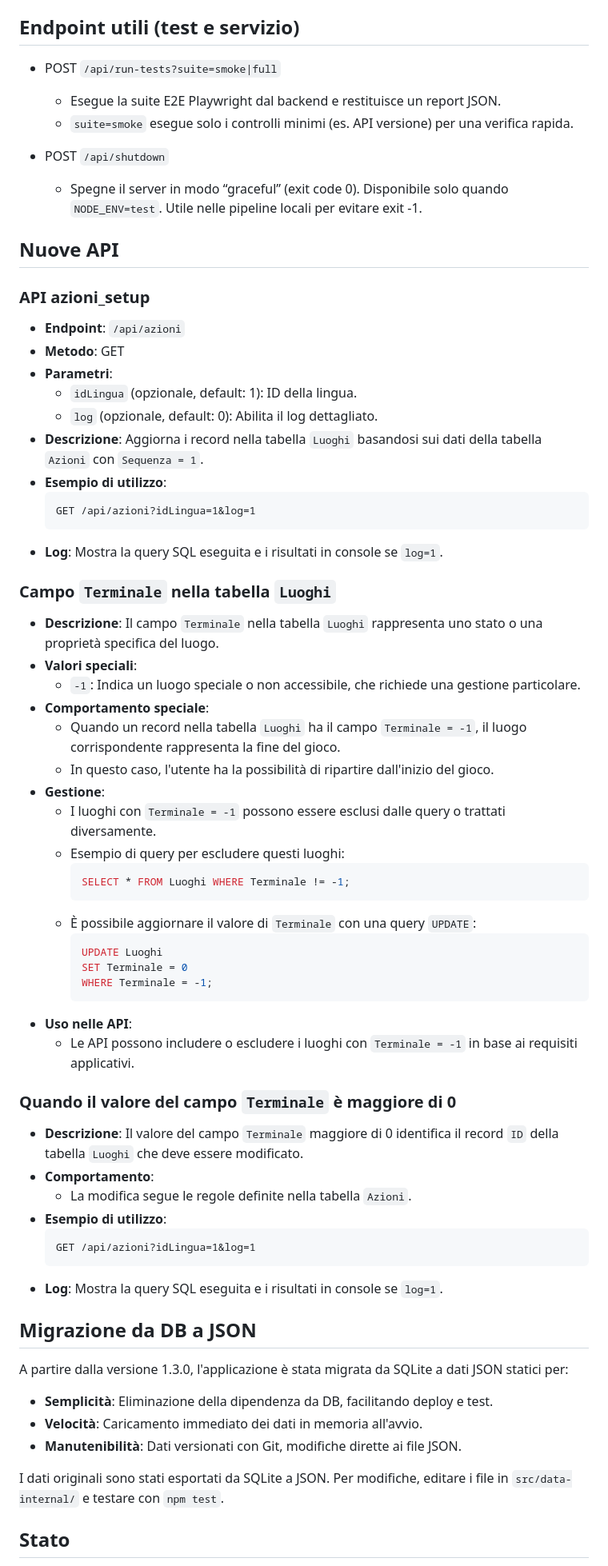
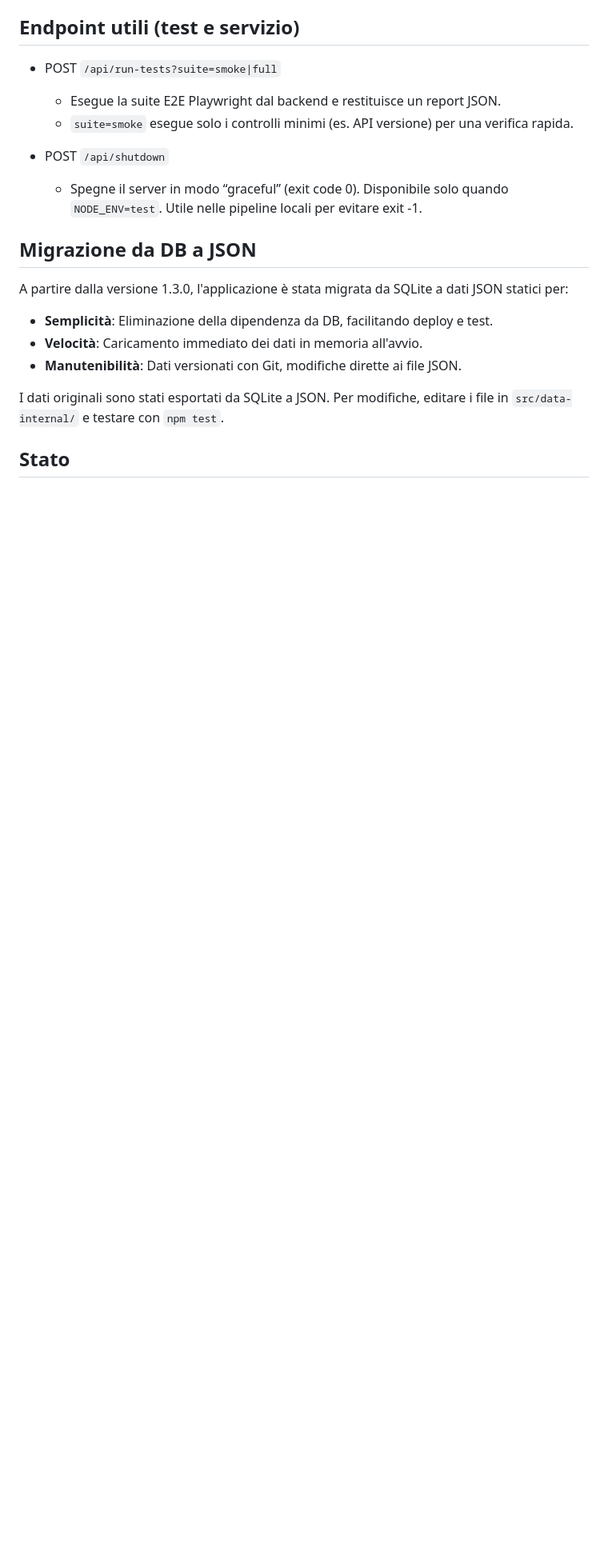
Before and after one commit to Aqualung61/MissioneOdessa, a Markdown page: README.md, the part around one of its changes. Shown at 80% size. GitHub-like rendering; blank space fills up the shorter version.

Commit message:
docs: allinea README a versione attuale

````diff
--- a/README.md
+++ b/README.md
@@ -69,55 +67,6 @@ I dati dell'applicazione sono memorizzati in file JSON statici in `src/data-inte
 
 - POST `/api/shutdown`
    - Spegne il server in modo “graceful” (exit code 0). Disponibile solo quando `NODE_ENV=test`. Utile nelle pipeline locali per evitare exit -1.
-
-## Nuove API
-
-### API azioni_setup
-- **Endpoint**: `/api/azioni`
-- **Metodo**: GET
-- **Parametri**:
-  - `idLingua` (opzionale, default: 1): ID della lingua.
-  - `log` (opzionale, default: 0): Abilita il log dettagliato.
-- **Descrizione**: Aggiorna i record nella tabella `Luoghi` basandosi sui dati della tabella `Azioni` con `Sequenza = 1`.
-- **Esempio di utilizzo**:
-  ```
-  GET /api/azioni?idLingua=1&log=1
-  ```
-- **Log**: Mostra la query SQL eseguita e i risultati in console se `log=1`.
-
-### Campo `Terminale` nella tabella `Luoghi`
-
-- **Descrizione**: Il campo `Terminale` nella tabella `Luoghi` rappresenta uno stato o una proprietà specifica del luogo.
-- **Valori speciali**:
-  - `-1`: Indica un luogo speciale o non accessibile, che richiede una gestione particolare.
-- **Comportamento speciale**:
-  - Quando un record nella tabella `Luoghi` ha il campo `Terminale = -1`, il luogo corrispondente rappresenta la fine del gioco.
-  - In questo caso, l'utente ha la possibilità di ripartire dall'inizio del gioco.
-- **Gestione**:
-  - I luoghi con `Terminale = -1` possono essere esclusi dalle query o trattati diversamente.
-  - Esempio di query per escludere questi luoghi:
-    ```sql
-    SELECT * FROM Luoghi WHERE Terminale != -1;
-    ```
-  - È possibile aggiornare il valore di `Terminale` con una query `UPDATE`:
-    ```sql
-    UPDATE Luoghi
-    SET Terminale = 0
-    WHERE Terminale = -1;
-    ```
-- **Uso nelle API**:
-  - Le API possono includere o escludere i luoghi con `Terminale = -1` in base ai requisiti applicativi.
-
-### Quando il valore del campo `Terminale` è maggiore di 0
-
-- **Descrizione**: Il valore del campo `Terminale` maggiore di 0 identifica il record `ID` della tabella `Luoghi` che deve essere modificato.
-- **Comportamento**:
-  - La modifica segue le regole definite nella tabella `Azioni`.
-- **Esempio di utilizzo**:
-  ```
-  GET /api/azioni?idLingua=1&log=1
-  ```
-- **Log**: Mostra la query SQL eseguita e i risultati in console se `log=1`.
 
 ## Migrazione da DB a JSON
 
````
Also changed, not shown: other parts of README.md (+13 -15 lines).
